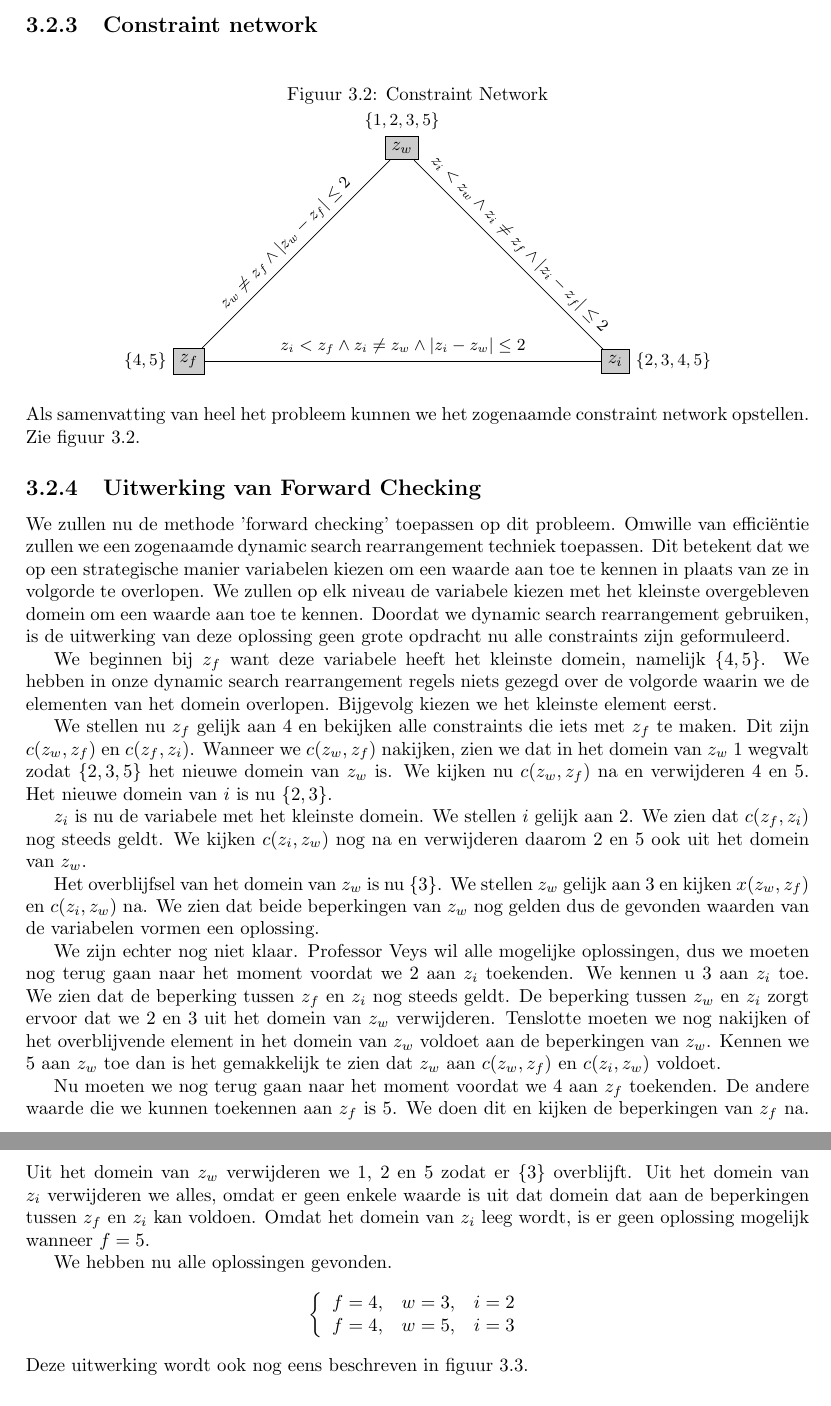
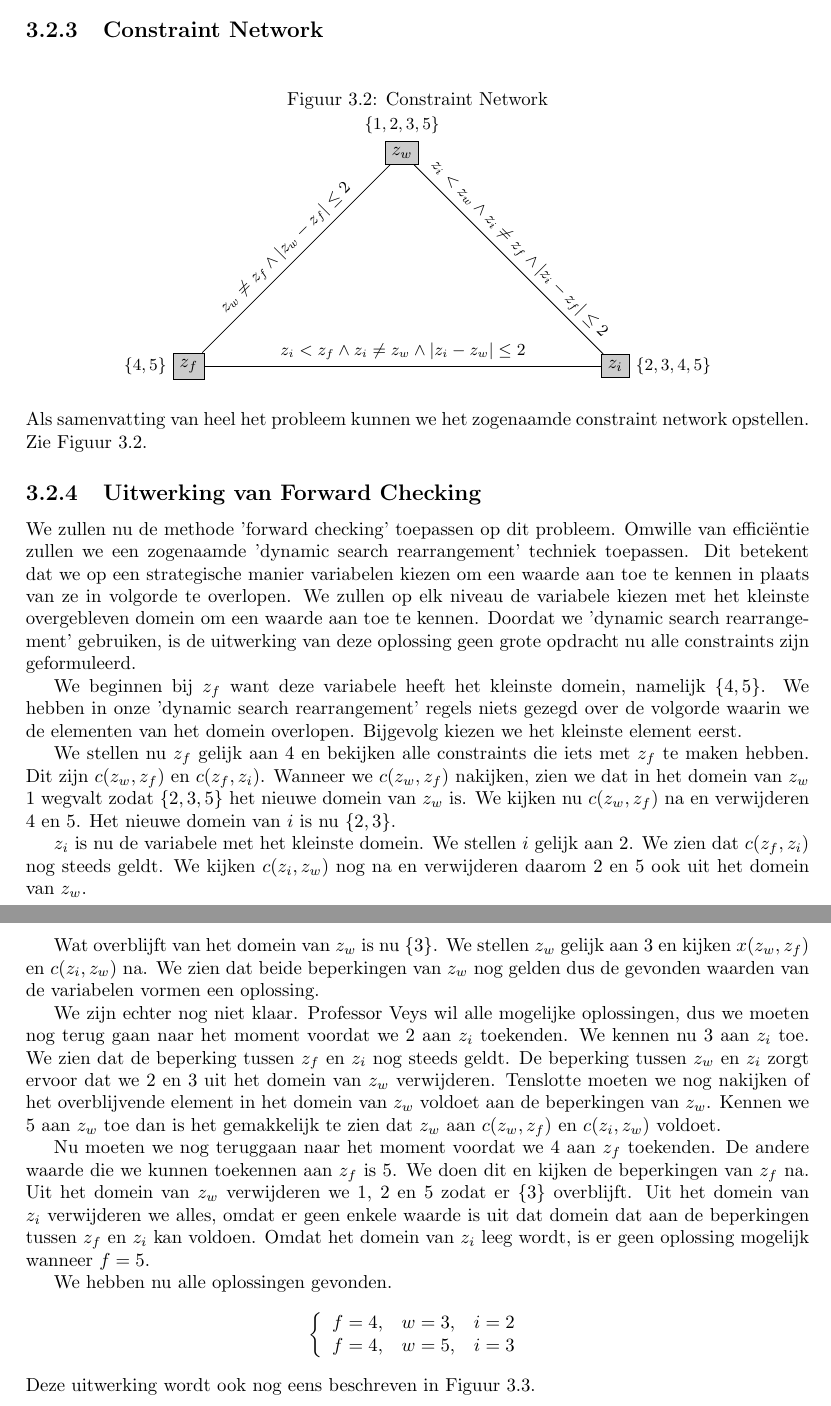
Before and after one commit to NorfairKing/ai_alternative-exam, a LaTeX thesis (alternative-exam.tex, which reads ai_vraag_3.tex): two parts of pages 19 and 20 of 33, joined at a grey line, cut so that both start at the same text. Compiled offline with pdfLaTeX.

Commit message:
cati\'s corrections part 3

```diff
--- a/ai_vraag_3.tex
+++ b/ai_vraag_3.tex
@@ -95,7 +98,7 @@ d_{z_i}' &= \{2,3,4,5\}\\
 \right.
 \]
 
-\subsection{Constraint network}
+\subsection{Constraint Network}
 \begin{figure}[H]
 \caption{Constraint Network}
 \label{constraint_network}
@@ -117,24 +120,24 @@ d_{z_i}' &= \{2,3,4,5\}\\
 \draw (B) to node[midway,sloped,above]{\small{$z_i < z_f \wedge z_i \neq z_w \wedge |z_i - z_w| \le 2$}} (C);
 \end{tikzpicture}
 \end{figure}
-Als samenvatting van heel het probleem kunnen we het zogenaamde constraint network opstellen. Zie figuur \ref{constraint_network}.
+Als samenvatting van heel het probleem kunnen we het zogenaamde constraint network opstellen. Zie Figuur \ref{constraint_network}.
 
 \subsection{Uitwerking van Forward Checking}
-We zullen nu de methode 'forward checking' toepassen op dit probleem. Omwille van effici\"entie zullen we een zogenaamde dynamic search rearrangement techniek toepassen. Dit betekent dat we op een strategische manier variabelen kiezen om een waarde aan toe te kennen in plaats van ze in volgorde te overlopen. We zullen op elk niveau de variabele kiezen met het kleinste overgebleven domein om een waarde aan toe te kennen.
-Doordat we dynamic search rearrangement gebruiken, is de uitwerking van deze oplossing geen grote opdracht nu alle constraints zijn geformuleerd.
+We zullen nu de methode 'forward checking' toepassen op dit probleem. Omwille van effici\"entie zullen we een zogenaamde 'dynamic search rearrangement' techniek toepassen. Dit betekent dat we op een strategische manier variabelen kiezen om een waarde aan toe te kennen in plaats van ze in volgorde te overlopen. We zullen op elk niveau de variabele kiezen met het kleinste overgebleven domein om een waarde aan toe te kennen.
+Doordat we 'dynamic search rearrangement' gebruiken, is de uitwerking van deze oplossing geen grote opdracht nu alle constraints zijn geformuleerd.
 
-We beginnen bij $z_f$ want deze variabele heeft het kleinste domein, namelijk $\{4,5\}$. We hebben in onze dynamic search rearrangement regels niets gezegd over de volgorde waarin we de elementen van het domein overlopen. Bijgevolg kiezen we het kleinste element eerst.
+We beginnen bij $z_f$ want deze variabele heeft het kleinste domein, namelijk $\{4,5\}$. We hebben in onze 'dynamic search rearrangement' regels niets gezegd over de volgorde waarin we de elementen van het domein overlopen. Bijgevolg kiezen we het kleinste element eerst.
 
-We stellen nu $z_f$ gelijk aan $4$ en bekijken alle constraints die iets met $z_f$ te maken. Dit zijn $c(z_w,z_f)$ en $c(z_f,z_i)$. Wanneer we $c(z_w,z_f)$ nakijken, zien we dat in het domein van $z_w$ $1$ wegvalt zodat $\{2,3,5\}$ het nieuwe domein van $z_w$ is. We kijken nu $c(z_w,z_f)$ na en verwijderen $4$ en $5$. Het nieuwe domein van $i$ is nu $\{2,3\}$.
+We stellen nu $z_f$ gelijk aan $4$ en bekijken alle constraints die iets met $z_f$ te maken hebben. Dit zijn $c(z_w,z_f)$ en $c(z_f,z_i)$. Wanneer we $c(z_w,z_f)$ nakijken, zien we dat in het domein van $z_w$ $1$ wegvalt zodat $\{2,3,5\}$ het nieuwe domein van $z_w$ is. We kijken nu $c(z_w,z_f)$ na en verwijderen $4$ en $5$. Het nieuwe domein van $i$ is nu $\{2,3\}$.
 
 $z_i$ is nu de variabele met het kleinste domein. We stellen $i$ gelijk aan $2$. We zien dat $c(z_f,z_i)$ nog steeds geldt. We kijken $c(z_i,z_w)$ nog na en verwijderen daarom $2$ en $5$ ook uit het domein van $z_w$.
 
-Het overblijfsel van het domein van $z_w$ is nu $\{3\}$. We stellen $z_w$ gelijk aan $3$ en kijken $x(z_w,z_f)$ en $c(z_i,z_w)$ na. We zien dat beide beperkingen van $z_w$ nog gelden dus de gevonden waarden van de variabelen vormen een oplossing.
+Wat overblijft van het domein van $z_w$ is nu $\{3\}$. We stellen $z_w$ gelijk aan $3$ en kijken $x(z_w,z_f)$ en $c(z_i,z_w)$ na. We zien dat beide beperkingen van $z_w$ nog gelden dus de gevonden waarden van de variabelen vormen een oplossing.
 
-We zijn echter nog niet klaar. Professor Veys wil alle mogelijke oplossingen, dus we moeten nog terug gaan naar het moment voordat we $2$ aan $z_i$ toekenden. We kennen u $3$ aan $z_i$ toe. We zien dat de beperking tussen $z_f$ en $z_i$ nog steeds geldt. De beperking tussen $z_w$ en $z_i$ zorgt ervoor dat we $2$ en $3$ uit het domein van $z_w$ verwijderen. Tenslotte moeten we nog nakijken of het overblijvende element in het domein van $z_w$ voldoet aan de beperkingen van $z_w$.
+We zijn echter nog niet klaar. Professor Veys wil alle mogelijke oplossingen, dus we moeten nog terug gaan naar het moment voordat we $2$ aan $z_i$ toekenden. We kennen nu $3$ aan $z_i$ toe. We zien dat de beperking tussen $z_f$ en $z_i$ nog steeds geldt. De beperking tussen $z_w$ en $z_i$ zorgt ervoor dat we $2$ en $3$ uit het domein van $z_w$ verwijderen. Tenslotte moeten we nog nakijken of het overblijvende element in het domein van $z_w$ voldoet aan de beperkingen van $z_w$.
 Kennen we $5$ aan $z_w$ toe dan is het gemakkelijk te zien dat $z_w$ aan $c(z_w,z_f)$ en $c(z_i,z_w)$ voldoet.
 
-Nu moeten we nog terug gaan naar het moment voordat we $4$ aan $z_f$ toekenden. De andere waarde die we kunnen toekennen aan $z_f$ is $5$. We doen dit en kijken de beperkingen van $z_f$ na. Uit het domein van $z_w$ verwijderen we $1$, $2$ en $5$ zodat er $\{3\}$ overblijft. Uit het domein van $z_i$ verwijderen we alles, omdat er geen enkele waarde is uit dat domein dat aan de beperkingen tussen $z_f$ en $z_i$ kan voldoen. Omdat het domein van $z_i$ leeg wordt, is er geen oplossing mogelijk wanneer $f=5$.
+Nu moeten we nog teruggaan naar het moment voordat we $4$ aan $z_f$ toekenden. De andere waarde die we kunnen toekennen aan $z_f$ is $5$. We doen dit en kijken de beperkingen van $z_f$ na. Uit het domein van $z_w$ verwijderen we $1$, $2$ en $5$ zodat er $\{3\}$ overblijft. Uit het domein van $z_i$ verwijderen we alles, omdat er geen enkele waarde is uit dat domein dat aan de beperkingen tussen $z_f$ en $z_i$ kan voldoen. Omdat het domein van $z_i$ leeg wordt, is er geen oplossing mogelijk wanneer $f=5$.
 
 We hebben nu alle oplossingen gevonden.
 \[
@@ -145,7 +148,7 @@ f=4,& w=5,& i=3\\
 \end{array}
 \right.
 \]
-Deze uitwerking wordt ook nog eens beschreven in figuur \ref{uitwerking}.
+Deze uitwerking wordt ook nog eens beschreven in Figuur \ref{uitwerking}.
 \begin{figure}
 [p]
 \centering
```
Also changed, not shown: ai_vraag_2.tex (+2 -2 lines), ai_vraag_3.tex (19 more changed lines).
